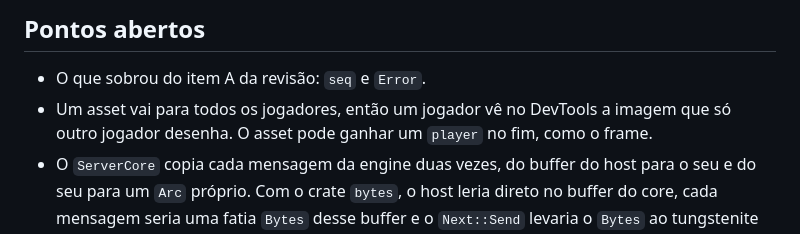
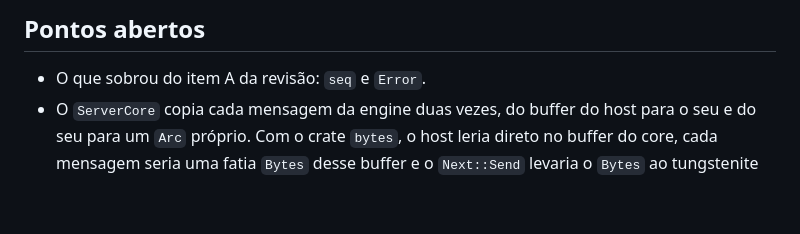
Before and after one commit to malbarbo/sinteract, a Markdown page: PLAN.md, the part around the change. Rendered like a GitHub page; blank space fills up the shorter version.

Commit message:
docs: drop the open point of a player in the asset from PLAN.md
The point said that every player gets every asset, so a player could see
in DevTools an image from the frame of another player. next_for sends a
view only the assets of its own frame, so the asset needs no player
field.

```diff
--- a/PLAN.md
+++ b/PLAN.md
@@ -230,9 +230,6 @@ Falta:
 ## Pontos abertos
 
 - O que sobrou do item A da revisão: `seq` e `Error`.
-- Um asset vai para todos os jogadores, então um jogador vê no DevTools a
-  imagem que só outro jogador desenha. O asset pode ganhar um `player` no
-  fim, como o frame.
 - O `ServerCore` copia cada mensagem da engine duas vezes, do buffer do
   host para o seu e do seu para um `Arc` próprio. Com o crate `bytes`, o
   host leria direto no buffer do core, cada mensagem seria uma fatia
```
